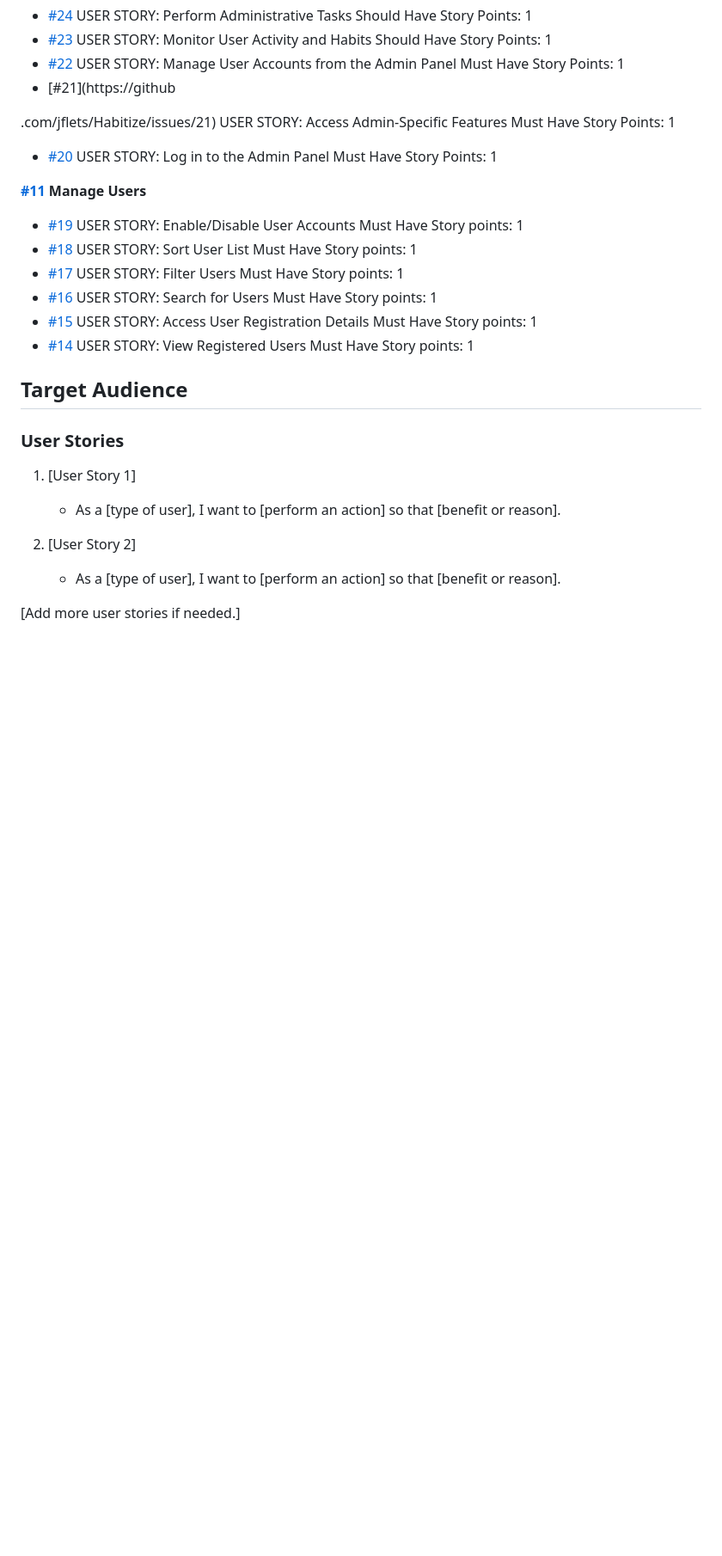
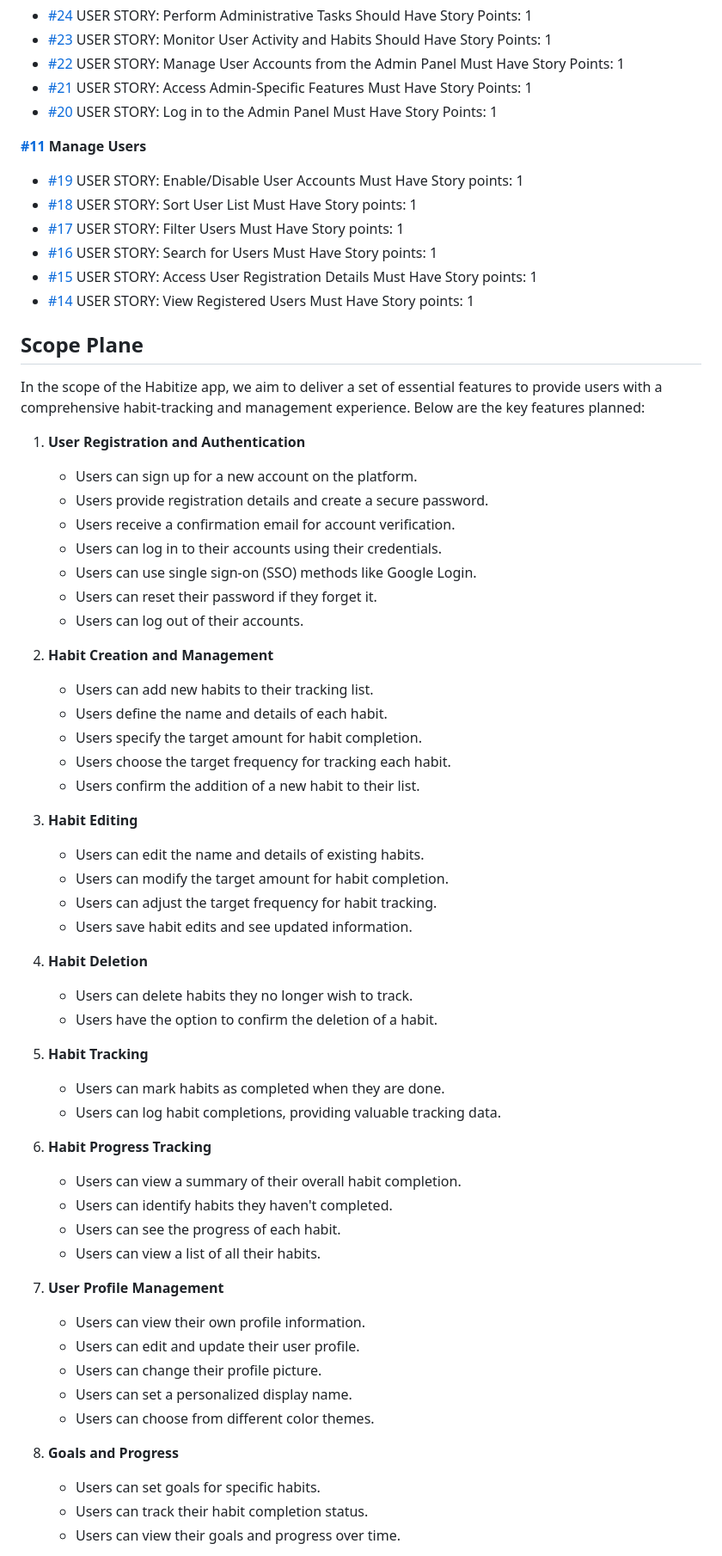
Before and after one commit to jflets/Habitize, a Markdown page: README.md, the part around one of its changes. Shown at 86% size. Rendered like a GitHub page; blank space fills up the shorter version.

Commit message:
Add scope plane to README

```diff
--- a/README.md
+++ b/README.md
@@ -166,9 +167,7 @@ From the Epics, 45 User stories were developed. Each story was assigned a classi
 - [#24](https://github.com/jflets/Habitize/issues/24) USER STORY: Perform Administrative Tasks Should Have Story Points: 1
 - [#23](https://github.com/jflets/Habitize/issues/23) USER STORY: Monitor User Activity and Habits Should Have Story Points: 1
 - [#22](https://github.com/jflets/Habitize/issues/22) USER STORY: Manage User Accounts from the Admin Panel Must Have Story Points: 1
-- [#21](https://github
-
-.com/jflets/Habitize/issues/21) USER STORY: Access Admin-Specific Features Must Have Story Points: 1
+- [#21](https://github.com/jflets/Habitize/issues/21) USER STORY: Access Admin-Specific Features Must Have Story Points: 1
 - [#20](https://github.com/jflets/Habitize/issues/20) USER STORY: Log in to the Admin Panel Must Have Story Points: 1
 
 **[#11](https://github.com/jflets/Habitize/issues/11) Manage Users**
@@ -179,14 +178,55 @@ From the Epics, 45 User stories were developed. Each story was assigned a classi
 - [#15](https://github.com/jflets/Habitize/issues/15) USER STORY: Access User Registration Details Must Have Story points: 1
 - [#14](https://github.com/jflets/Habitize/issues/14) USER STORY: View Registered Users Must Have Story points: 1
 
-## Target Audience
+## Scope Plane
 
-### User Stories
+In the scope of the Habitize app, we aim to deliver a set of essential features to provide users with a comprehensive habit-tracking and management experience. Below are the key features planned:
 
-1. [User Story 1]
-   - As a [type of user], I want to [perform an action] so that [benefit or reason].
+1. **User Registration and Authentication**
+   - Users can sign up for a new account on the platform.
+   - Users provide registration details and create a secure password.
+   - Users receive a confirmation email for account verification.
+   - Users can log in to their accounts using their credentials.
+   - Users can use single sign-on (SSO) methods like Google Login.
+   - Users can reset their password if they forget it.
+   - Users can log out of their accounts.
 
-2. [User Story 2]
-   - As a [type of user], I want to [perform an action] so that [benefit or reason].
+2. **Habit Creation and Management**
+   - Users can add new habits to their tracking list.
+   - Users define the name and details of each habit.
+   - Users specify the target amount for habit completion.
+   - Users choose the target frequency for tracking each habit.
+   - Users confirm the addition of a new habit to their list.
 
-[Add more user stories if needed.]
+3. **Habit Editing**
+   - Users can edit the name and details of existing habits.
+   - Users can modify the target amount for habit completion.
+   - Users can adjust the target frequency for habit tracking.
+   - Users save habit edits and see updated information.
+
+4. **Habit Deletion**
+   - Users can delete habits they no longer wish to track.
+   - Users have the option to confirm the deletion of a habit.
+
+5. **Habit Tracking**
+   - Users can mark habits as completed when they are done.
+   - Users can log habit completions, providing valuable tracking data.
+
+6. **Habit Progress Tracking**
+   - Users can view a summary of their overall habit completion.
+   - Users can identify habits they haven't completed.
+   - Users can see the progress of each habit.
+   - Users can view a list of all their habits.
+
+7. **User Profile Management**
+   - Users can view their own profile information.
+   - Users can edit and update their user profile.
+   - Users can change their profile picture.
+   - Users can set a personalized display name.
+   - Users can choose from different color themes.
+
+8. **Goals and Progress**
+   - Users can set goals for specific habits.
+   - Users can track their habit completion status.
+   - Users can view their goals and progress over time.
+
```
Also changed, not shown: other parts of README.md (+15 -2 lines).
